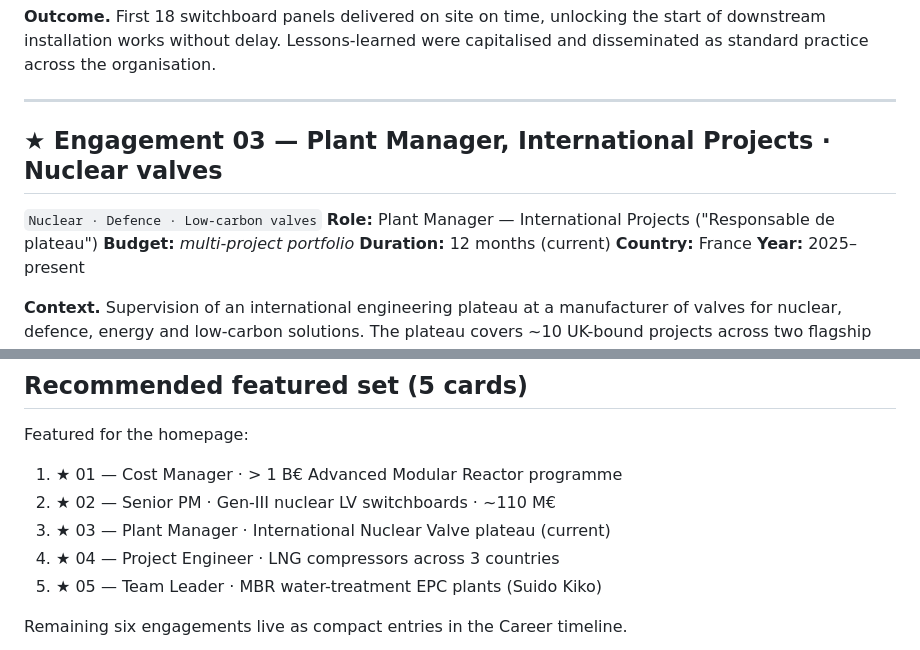
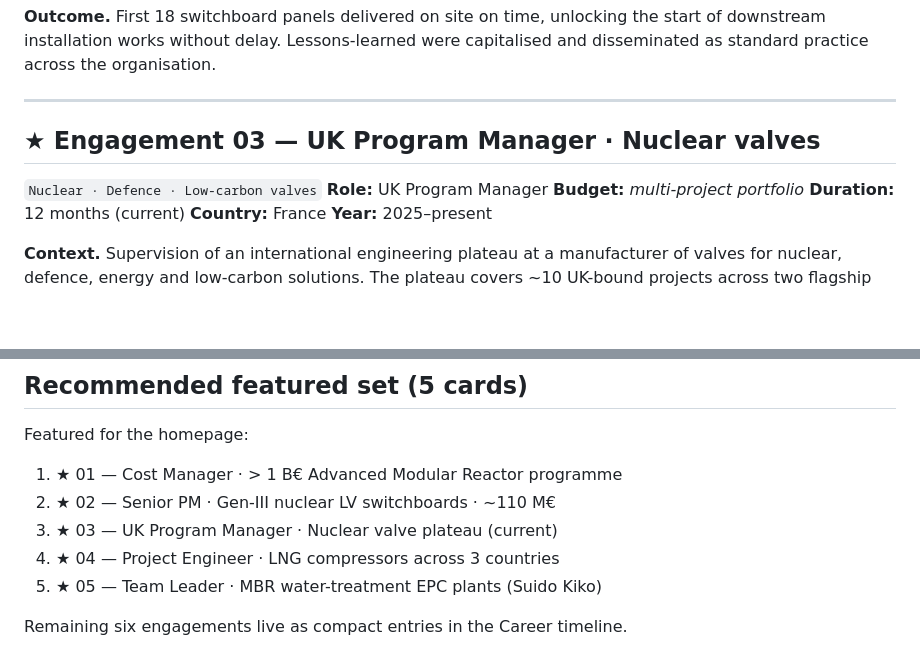
Before and after one commit to AzzAlgo/Portfolio, a Markdown page: docs/ENGAGEMENTS.md, 2 parts joined by grey strips. Drawn GitHub-style; blank space fills up the shorter version.

Commit message:
docs: refine engagement 03 role title

```diff
--- a/docs/ENGAGEMENTS.md
+++ b/docs/ENGAGEMENTS.md
@@ -102,10 +102,10 @@ across the organisation.
 
 ---
 
-## ★ Engagement 03 — Plant Manager, International Projects · Nuclear valves
+## ★ Engagement 03 — UK Program Manager · Nuclear valves
 
 `Nuclear · Defence · Low-carbon valves`
-**Role:** Plant Manager — International Projects ("Responsable de plateau")
+**Role:** UK Program Manager
 **Budget:** *multi-project portfolio*
 **Duration:** 12 months (current)
 **Country:** France
@@ -387,7 +387,7 @@ Featured for the homepage:
 
 1. ★ 01 — Cost Manager · > 1 B€ Advanced Modular Reactor programme
 2. ★ 02 — Senior PM · Gen-III nuclear LV switchboards · ~110 M€
-3. ★ 03 — Plant Manager · International Nuclear Valve plateau (current)
+3. ★ 03 — UK Program Manager · Nuclear valve plateau (current)
 4. ★ 04 — Project Engineer · LNG compressors across 3 countries
 5. ★ 05 — Team Leader · MBR water-treatment EPC plants (Suido Kiko)
 
```
